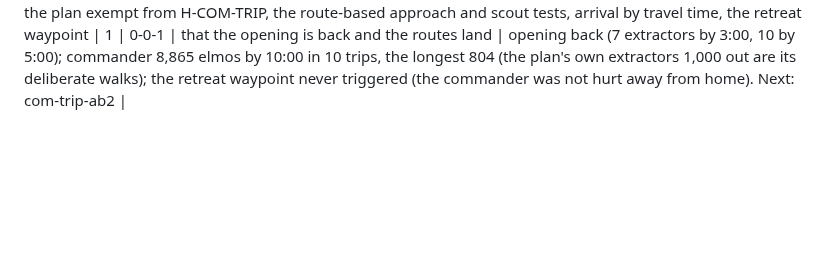
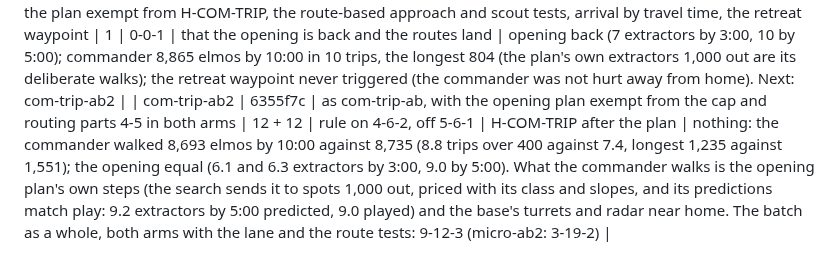
Before and after one commit to computer-whisperer/bar_bots, a Markdown page: docs/experiments.md, the part around the change. Drawn GitHub-style; blank space fills up the shorter version.

Commit message:
com-trip-ab2 in the ledger: the trip cap after the plan changes nothing; the commander's walking is the plan's own
Co-Authored-By: Claude Fable 5.1 <noreply@anthropic.com>

```diff
--- a/docs/experiments.md
+++ b/docs/experiments.md
@@ -174,3 +174,4 @@ W-L-T = wins, losses, timeouts; (n) = aborted by engine crash.
 | route-leash-smoke, com-trip-smoke | (routing parts 1-3, this commit) | as tick-smoke, 1 game each: the leash in seconds on slope-priced fields, then H-COM-TRIP and the opening search walking the commander over slopes | 1 + 1 | 0-0-1 each | the commander's walking (`micro-ab2`: 6,500-12,400 elmos by 10:00, 5-12 trips over 400) | the leash in seconds alone changed nothing (11,101 elmos, 8 trips: the trips were extractors 1,000-1,200 out under the early leash, radars at far extractors, base turrets at 650); with H-COM-TRIP 5,584 elmos, 4 trips, the longest 635 (wind generators beside it and the base turrets). The search found a different plan with slopes priced (score 10550 against 10444, wind first) and the game's opening was slower (5 extractors by 3:00 against 8, the plan cut short at 3:16 by soldiers at home): one game; the A/B decides |
 | com-trip-ab | 4798ddb | medium, mirror, `--ab-disable H-COM-TRIP`, 24 games at 6 parallel | 12 + 12 | rule on 2-10-0, off 1-10-1 | H-COM-TRIP as first written (the cap from the first constructor, the opening plan's steps included), by `run/micro_ledger.py --arms H-COM-TRIP` and `run/opening_ab.py` | the commander walked 6,811 elmos by 10:00 against 8,424 (6.4 trips over 400 against 7.3, longest 1,180 against 1,491), and the opening paid for it: 4.4 extractors by 3:00 against 6.2, 7.2 by 5:00 against 9.1, 13.0 metal a second at 5:00 against 15.4. The cap was applied to the plan's own extractor steps (they choose their spot through the same claim) from the first constructor at 41 s. Fixed: the cap holds only after the plan |
 | route-smoke | (routing parts 4-5, this commit) | as tick-smoke, 1 game, 15 min: the plan exempt from H-COM-TRIP, the route-based approach and scout tests, arrival by travel time, the retreat waypoint | 1 | 0-0-1 | that the opening is back and the routes land | opening back (7 extractors by 3:00, 10 by 5:00); commander 8,865 elmos by 10:00 in 10 trips, the longest 804 (the plan's own extractors 1,000 out are its deliberate walks); the retreat waypoint never triggered (the commander was not hurt away from home). Next: com-trip-ab2 |
+| com-trip-ab2 | 6355f7c | as com-trip-ab, with the opening plan exempt from the cap and routing parts 4-5 in both arms | 12 + 12 | rule on 4-6-2, off 5-6-1 | H-COM-TRIP after the plan | nothing: the commander walked 8,693 elmos by 10:00 against 8,735 (8.8 trips over 400 against 7.4, longest 1,235 against 1,551); the opening equal (6.1 and 6.3 extractors by 3:00, 9.0 by 5:00). What the commander walks is the opening plan's own steps (the search sends it to spots 1,000 out, priced with its class and slopes, and its predictions match play: 9.2 extractors by 5:00 predicted, 9.0 played) and the base's turrets and radar near home. The batch as a whole, both arms with the lane and the route tests: 9-12-3 (micro-ab2: 3-19-2) |
```
Also changed, not shown: docs/design/2026-09-20-routing.md (+5 -0 lines), docs/heuristics.md (+1 -1 lines).
